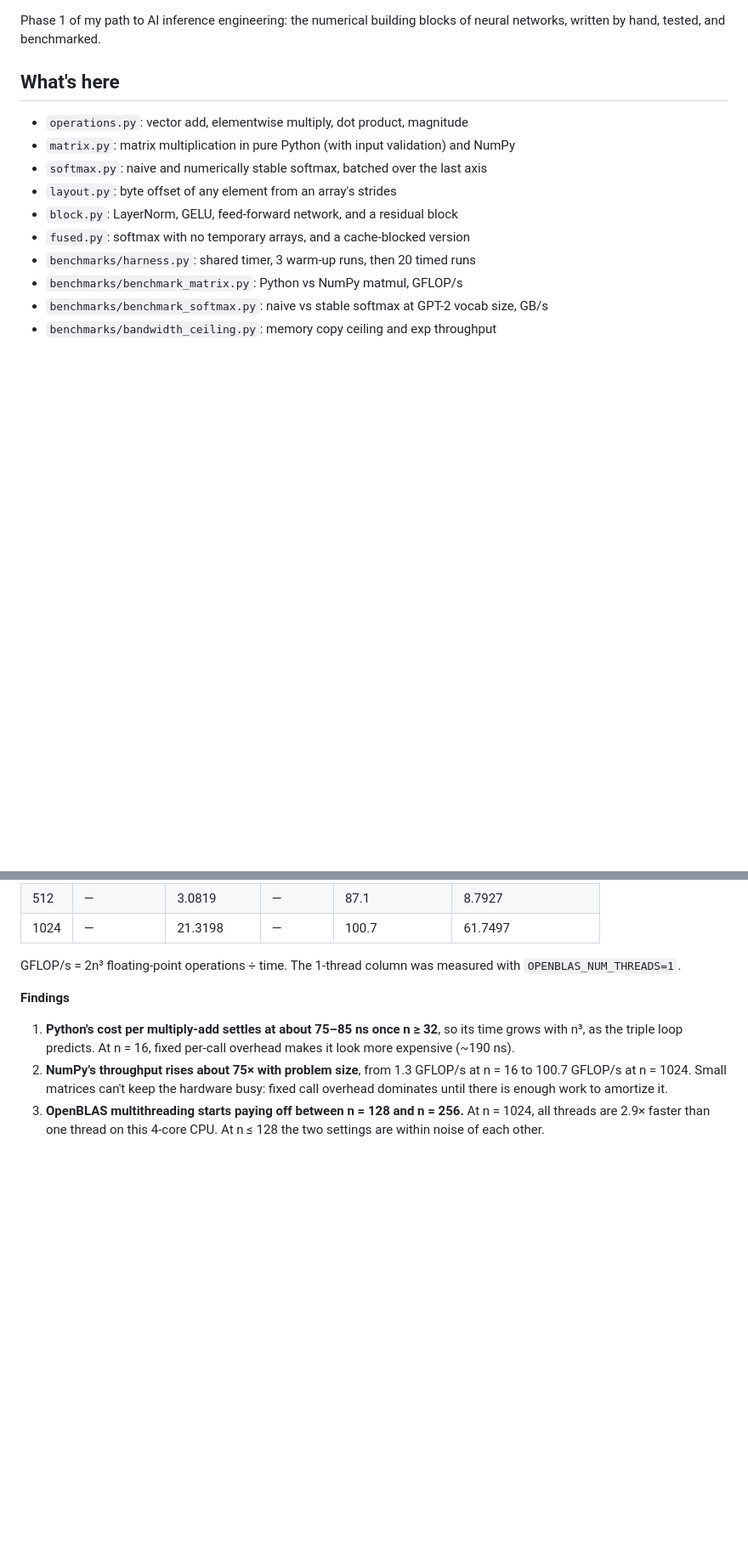
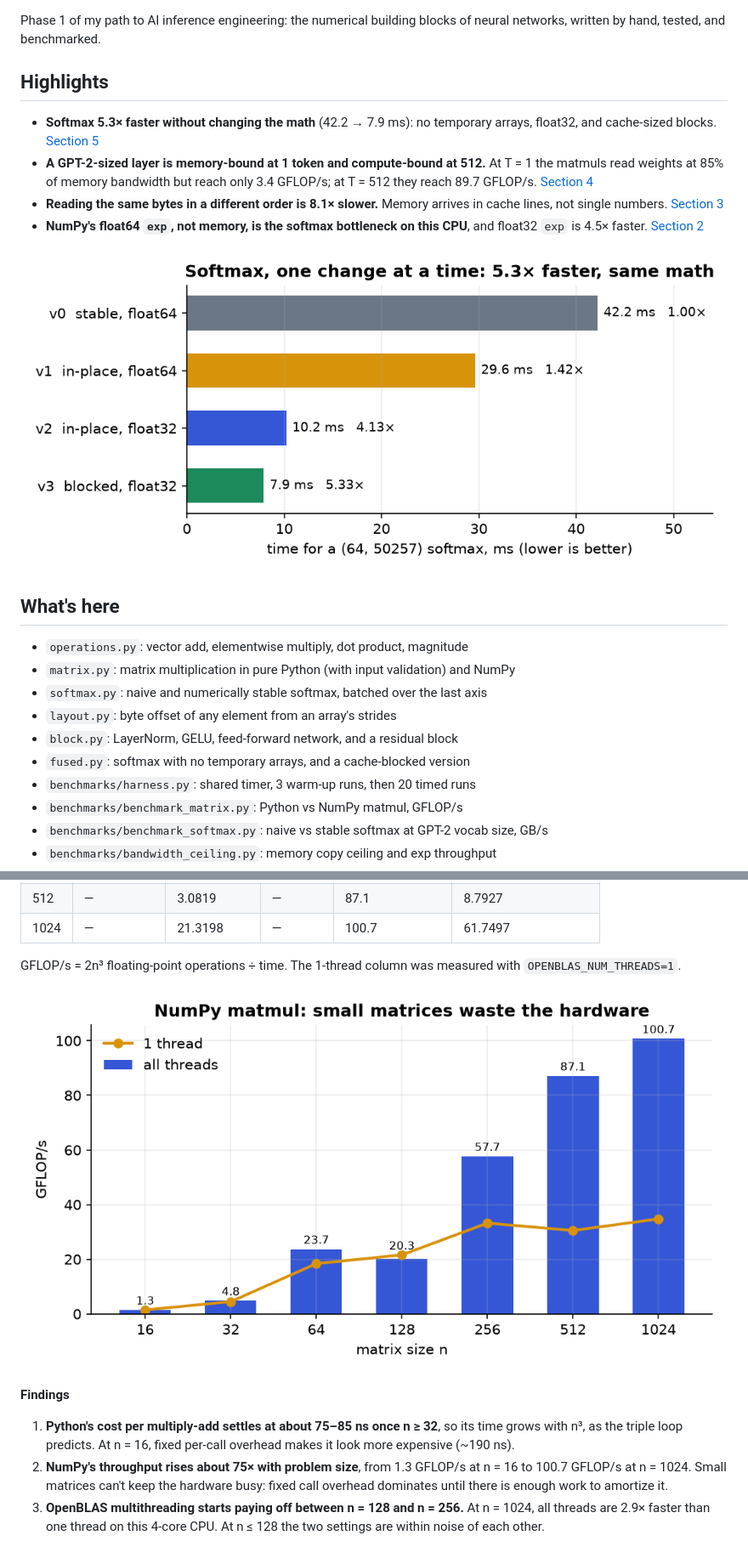
Before and after one commit to spades02/numpy-inference-lab, a Markdown page: README.md, 2 parts joined by grey strips. Shown at 85% size. GitHub-like rendering; pictures changed too: docs/charts/matmul_gflops.png (added), docs/charts/softmax_versions.png (added); blank space fills up the shorter version.

Commit message:
Day 7: charts, highlights, tests badge

```diff
--- a/README.md
+++ b/README.md
@@ -2,6 +4,20 @@
 
 Phase 1 of my path to AI inference engineering: the numerical building blocks
 of neural networks, written by hand, tested, and benchmarked.
+
+## Highlights
+
+- **Softmax 5.3× faster without changing the math** (42.2 → 7.9 ms): no
+  temporary arrays, float32, and cache-sized blocks. [Section 5](#5-making-softmax-faster)
+- **A GPT-2-sized layer is memory-bound at 1 token and compute-bound at 512.**
+  At T = 1 the matmuls read weights at 85% of memory bandwidth but reach only
+  3.4 GFLOP/s; at T = 512 they reach 89.7 GFLOP/s. [Section 4](#4-transformer-block-feed-forward-half)
+- **Reading the same bytes in a different order is 8.1× slower.** Memory
+  arrives in cache lines, not single numbers. [Section 3](#3-memory-layout)
+- **NumPy's float64 `exp`, not memory, is the softmax bottleneck on this CPU**,
+  and float32 `exp` is 4.5× faster. [Section 2](#2-softmax)
+
+![Softmax versions](docs/charts/softmax_versions.png)
 
 ## What's here
 
@@ -67,6 +85,8 @@ Python is skipped above n = 128, where a single call would take seconds to minut
 
 GFLOP/s = 2n³ floating-point operations ÷ time. The 1-thread column was
 measured with `OPENBLAS_NUM_THREADS=1`.
+
+![Matmul throughput](docs/charts/matmul_gflops.png)
 
 **Findings**
 
```
Also changed, not shown: other parts of README.md (+8 -0 lines), docs/charts/block_regimes.png (added), docs/charts/stride_sweep.png (added), 3 other files.
